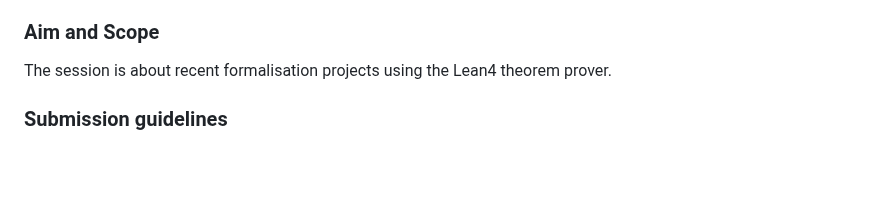
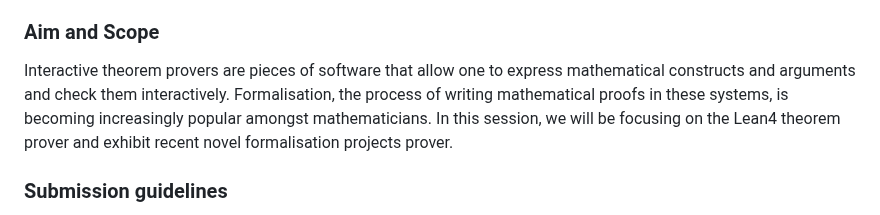
Before and after one commit to ICMS-conference/icms-conference.github.io, a Markdown page: 2024/sessions/session2.md, the part around the change. Drawn GitHub-style; blank space fills up the shorter version.

Commit message:
longer aim and scope

```diff
--- a/2024/sessions/session2.md
+++ b/2024/sessions/session2.md
@@ -12,7 +12,11 @@ title: "ICMS 2024 - Session 2: Novel Formalisations of Mathematics in Lean"
 
 ### Aim and Scope
 
-The session is about recent formalisation projects using the Lean4 theorem prover.
+Interactive theorem provers are pieces of software that allow one to express mathematical constructs
+and arguments and check them interactively. Formalisation, the process of writing mathematical proofs
+in these systems, is becoming increasingly popular amongst mathematicians.
+In this session, we will be focusing on the Lean4 theorem prover and exhibit recent novel formalisation
+projects prover.
 
 ### Submission guidelines
 
```
